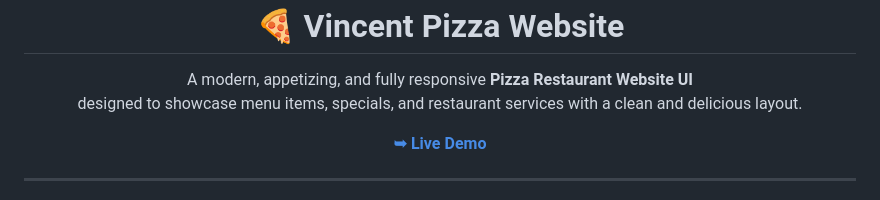
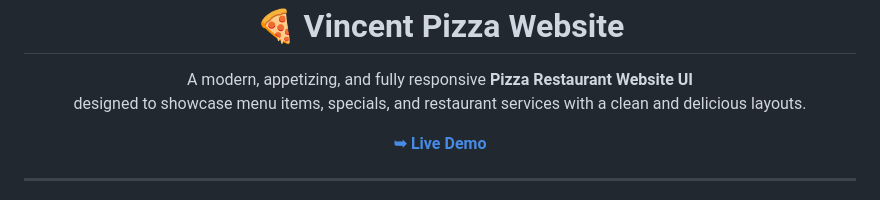
Before and after one commit to codewith-salman/Vincent-pizza-Website, a Markdown page: README.md, the part around the change. GitHub-like rendering.

```diff
--- a/README.md
+++ b/README.md
@@ -26,7 +26,7 @@
 <h1 align="center">🍕 Vincent Pizza Website</h1>
 
 A modern, appetizing, and fully responsive **Pizza Restaurant Website UI**
-designed to showcase menu items, specials, and restaurant services with a clean and delicious layout.
+designed to showcase menu items, specials, and restaurant services with a clean and delicious layouts.
 
 <a href="https://vincent-pizza-website.vercel.app/"><strong>➥ Live Demo</strong></a>
 
```
